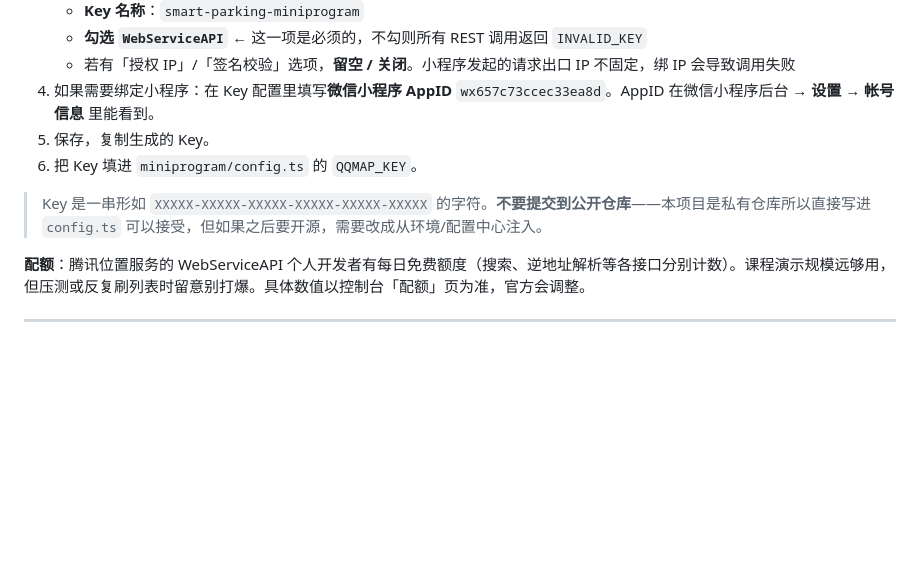
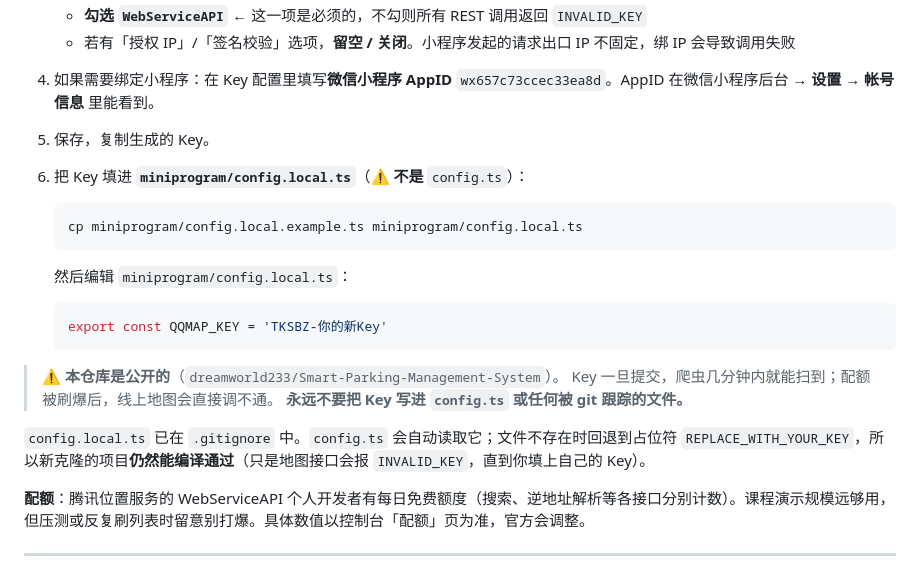
Before and after one commit to dreamworld233/Smart-Parking-Management-System, a Markdown page: docs/setup/tencent-map-setup.md, the part around the change. GitHub-like rendering; blank space fills up the shorter version.

Commit message:
docs: point the key setup at config.local.ts, not config.ts

````diff
--- a/docs/setup/tencent-map-setup.md
+++ b/docs/setup/tencent-map-setup.md
@@ -20,9 +20,23 @@
    - 若有「授权 IP」/「签名校验」选项，**留空 / 关闭**。小程序发起的请求出口 IP 不固定，绑 IP 会导致调用失败
 4. 如果需要绑定小程序：在 Key 配置里填写**微信小程序 AppID** `wx657c73ccec33ea8d`。AppID 在微信小程序后台 → **设置** → **帐号信息** 里能看到。
 5. 保存，复制生成的 Key。
-6. 把 Key 填进 `miniprogram/config.ts` 的 `QQMAP_KEY`。
+6. 把 Key 填进 **`miniprogram/config.local.ts`**（⚠️ **不是** `config.ts`）：
 
-> Key 是一串形如 `XXXXX-XXXXX-XXXXX-XXXXX-XXXXX-XXXXX` 的字符。**不要提交到公开仓库**——本项目是私有仓库所以直接写进 `config.ts` 可以接受，但如果之后要开源，需要改成从环境/配置中心注入。
+   ```bash
+   cp miniprogram/config.local.example.ts miniprogram/config.local.ts
+   ```
+
+   然后编辑 `miniprogram/config.local.ts`：
+
+   ```ts
+   export const QQMAP_KEY = 'TKSBZ-你的新Key'
+   ```
+
+> ⚠️ **本仓库是公开的**（`dreamworld233/Smart-Parking-Management-System`）。
+> Key 一旦提交，爬虫几分钟内就能扫到；配额被刷爆后，线上地图会直接调不通。
+> **永远不要把 Key 写进 `config.ts` 或任何被 git 跟踪的文件。**
+
+`config.local.ts` 已在 `.gitignore` 中。`config.ts` 会自动读取它；文件不存在时回退到占位符 `REPLACE_WITH_YOUR_KEY`，所以新克隆的项目**仍然能编译通过**（只是地图接口会报 `INVALID_KEY`，直到你填上自己的 Key）。
 
 **配额**：腾讯位置服务的 WebServiceAPI 个人开发者有每日免费额度（搜索、逆地址解析等各接口分别计数）。课程演示规模远够用，但压测或反复刷列表时留意别打爆。具体数值以控制台「配额」页为准，官方会调整。
 
````
Also changed, not shown: 1 other file.
